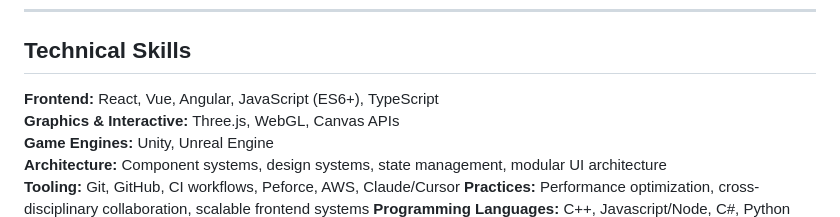
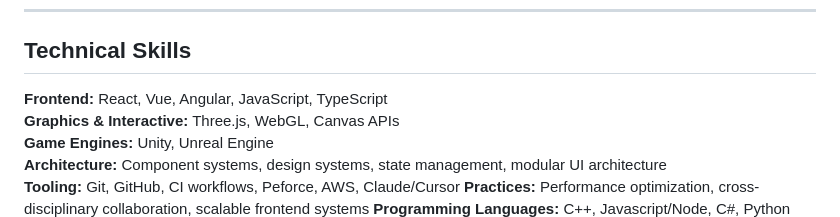
Before and after one commit to garretthogan/garretthogan.github.io, a Markdown page: public/resume.md, the part around the change. Rendered like a GitHub page.

Commit message:
update resume

```diff
--- a/public/resume.md
+++ b/public/resume.md
@@ -135,7 +135,7 @@ Tech: CSS, bash for bundling the static site.
 
 ## Technical Skills
 
-**Frontend:** React, Vue, Angular, JavaScript (ES6+), TypeScript
+**Frontend:** React, Vue, Angular, JavaScript, TypeScript
 **Graphics & Interactive:** Three.js, WebGL, Canvas APIs
 **Game Engines:** Unity, Unreal Engine
 **Architecture:** Component systems, design systems, state management, modular UI architecture
```
